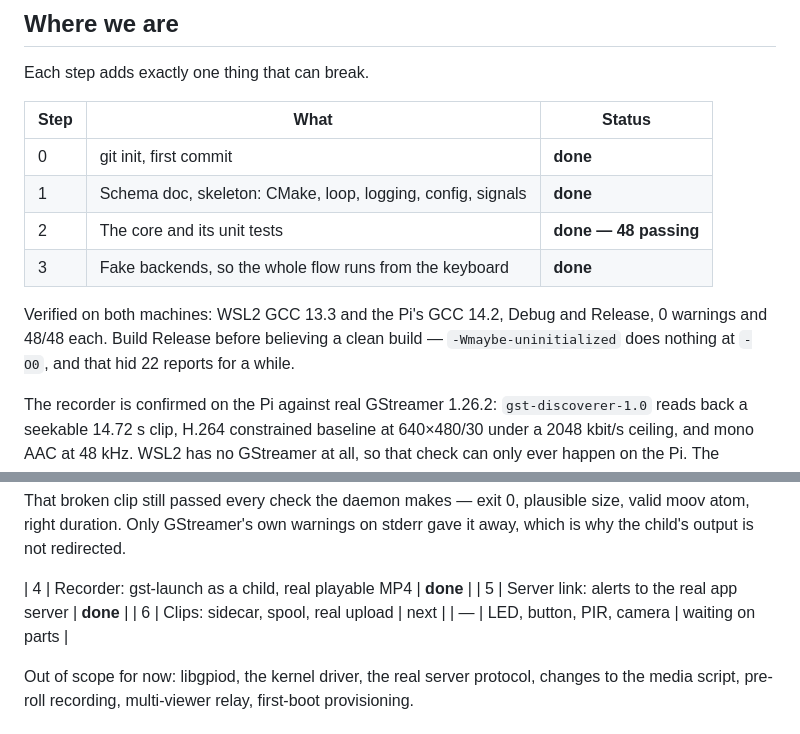
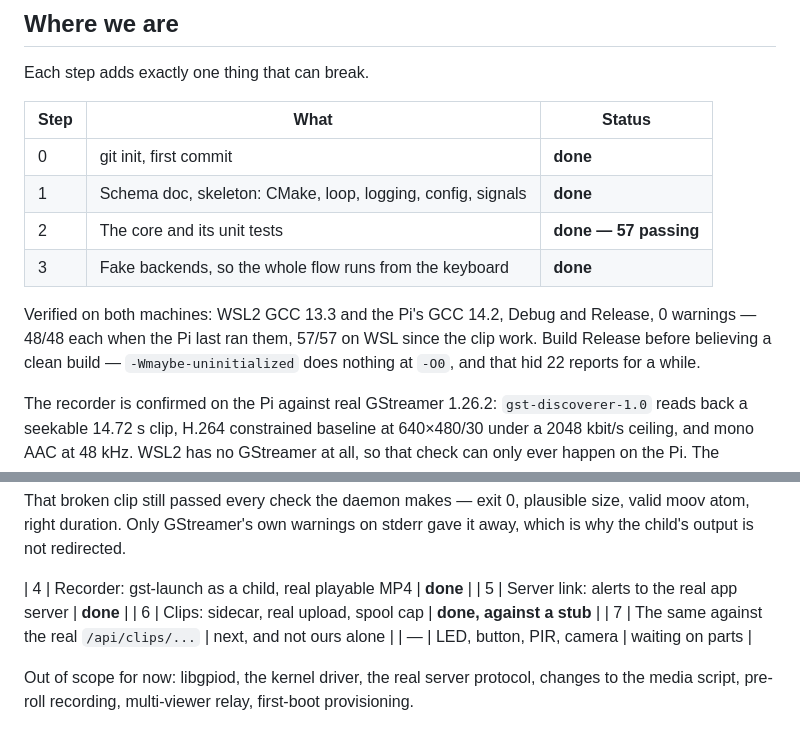
Before and after one commit to israellior/Smart-Home-Security-System-Device, a Markdown page: porchlightd/README.md, 2 parts joined by grey strips. Drawn GitHub-style.

```diff
--- a/porchlightd/README.md
+++ b/porchlightd/README.md
@@ -15,13 +15,14 @@ Each step adds exactly one thing that can break.
 |---|---|---|
 | 0 | git init, first commit | **done** |
 | 1 | Schema doc, skeleton: CMake, loop, logging, config, signals | **done** |
-| 2 | The core and its unit tests | **done — 48 passing** |
+| 2 | The core and its unit tests | **done — 57 passing** |
 | 3 | Fake backends, so the whole flow runs from the keyboard | **done** |
 
 Verified on both machines: WSL2 GCC 13.3 and the Pi's GCC 14.2, Debug and
-Release, 0 warnings and 48/48 each. Build Release before believing a clean
-build — `-Wmaybe-uninitialized` does nothing at `-O0`, and that hid 22 reports
-for a while.
+Release, 0 warnings — 48/48 each when the Pi last ran them, 57/57 on WSL since
+the clip work. Build Release before believing a clean build —
+`-Wmaybe-uninitialized` does nothing at `-O0`, and that hid 22 reports for a
+while.
 
 The recorder is confirmed on the Pi against real GStreamer 1.26.2:
 `gst-discoverer-1.0` reads back a seekable 14.72 s clip, H.264 constrained
@@ -42,7 +43,8 @@ gave it away, which is why the child's output is not redirected.
 
 | 4 | Recorder: gst-launch as a child, real playable MP4 | **done** |
 | 5 | Server link: alerts to the real app server | **done** |
-| 6 | Clips: sidecar, spool, real upload | next |
+| 6 | Clips: sidecar, real upload, spool cap | **done, against a stub** |
+| 7 | The same against the real `/api/clips/...` | next, and not ours alone |
 | — | LED, button, PIR, camera | waiting on parts |
 
 Out of scope for now: libgpiod, the kernel driver, the real server protocol,
```
Also changed, not shown: other parts of porchlightd/README.md (+67 -22 lines), CLAUDE.md (+21 -6 lines).
